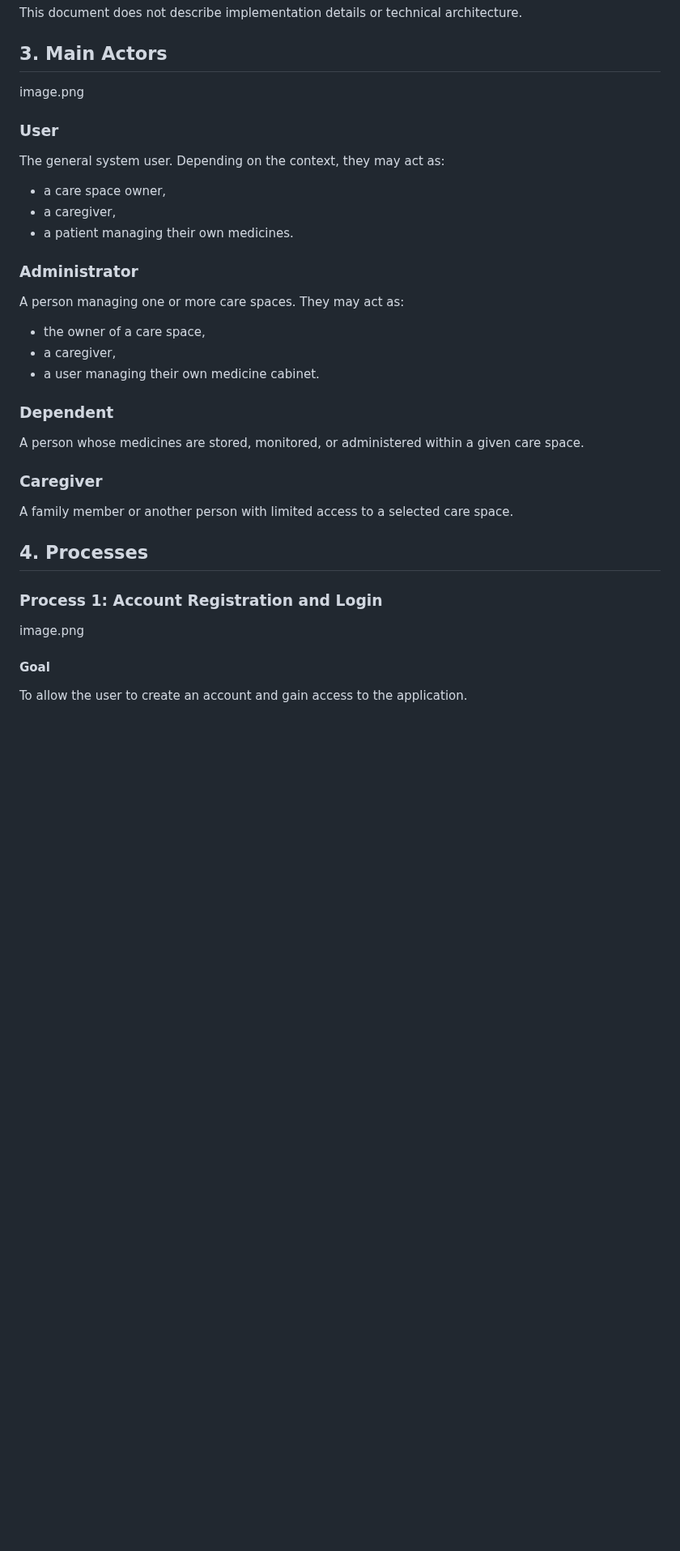
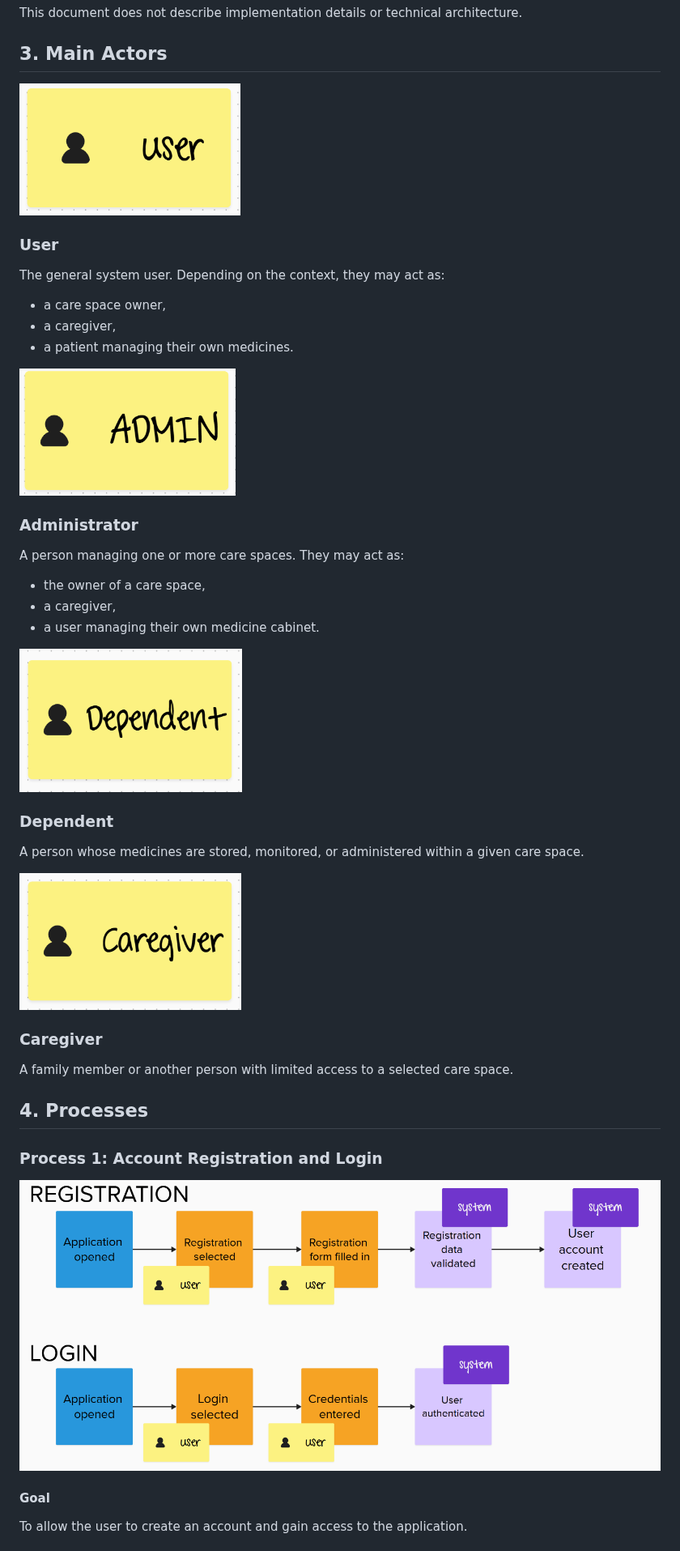
Before and after one commit to aborolabis/safe-cabinet, a Markdown page: docs/processes.md, the part around one of its changes. Shown at 81% size. Drawn GitHub-style; pictures changed too: docs/pics/admin.png, docs/pics/caregiver.png, docs/pics/dependent.png; blank space fills up the shorter version.

Commit message:
Processes - part II

```diff
--- a/docs/processes.md
+++ b/docs/processes.md
@@ -19,7 +19,8 @@ This document describes the most important processes related to:
 This document does not describe implementation details or technical architecture.
 
 ## 3. Main Actors
-image.png
+
+<img src="pics/user.png" alt="user card" />
 
 ### User
 The general system user. Depending on the context, they may act as:
@@ -27,14 +28,20 @@ The general system user. Depending on the context, they may act as:
 - a caregiver,
 - a patient managing their own medicines.
 
+<img src="pics/admin.png" alt="admin card" />
+
 ### Administrator
 A person managing one or more care spaces. They may act as:
 - the owner of a care space,
 - a caregiver,
 - a user managing their own medicine cabinet.
 
+<img src="pics/dependent.png" alt="dependent card" />
+
 ### Dependent
 A person whose medicines are stored, monitored, or administered within a given care space.
+
+<img src="pics/caregiver.png" alt="caregiver card" />
 
 ### Caregiver
 A family member or another person with limited access to a selected care space.
@@ -43,7 +50,7 @@ A family member or another person with limited access to a selected care space.
 
 ### Process 1: Account Registration and Login
 
-image.png
+<img src="pics/registration-login.png" alt="registration and login event storming" />
 
 #### Goal
 To allow the user to create an account and gain access to the application.
```
Also changed, not shown: other parts of docs/processes.md (+2 -1 lines).
